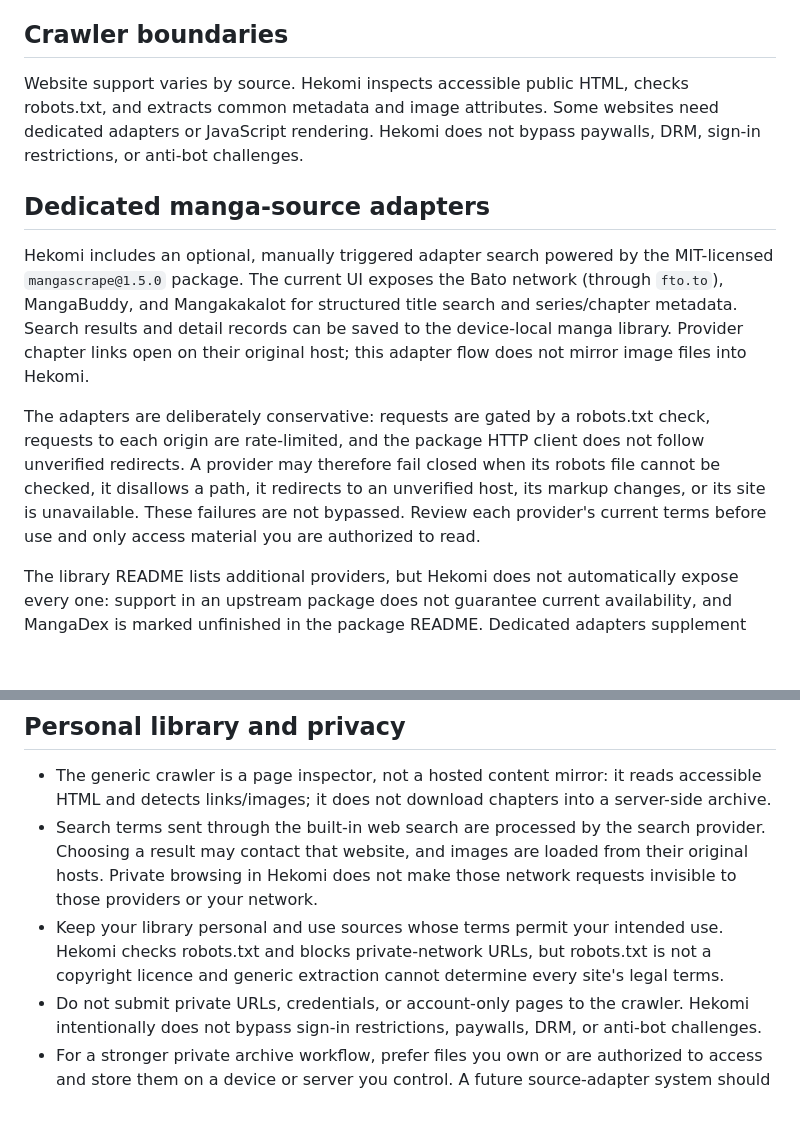
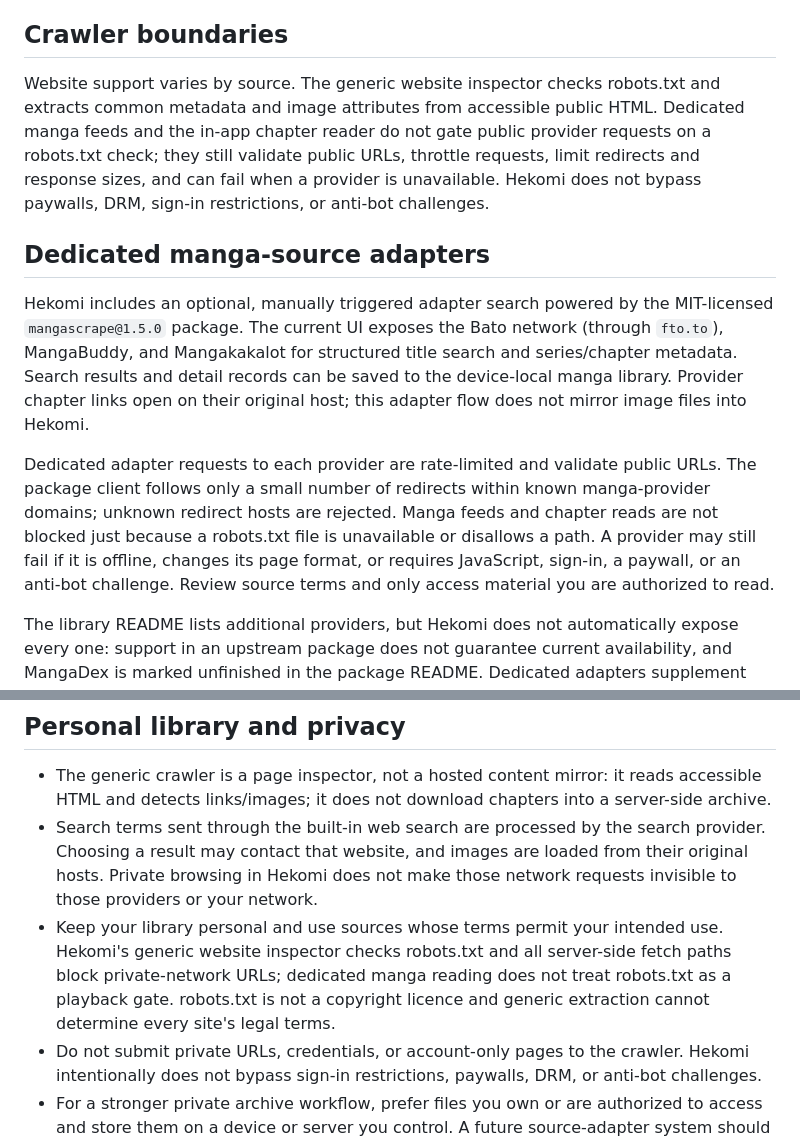
Before and after one commit to Siharu/Folio, a Markdown page: README.md, 2 parts joined by grey strips. Rendered like a GitHub page; blank space fills up the shorter version.

Commit message:
Document manga-reader request behavior and provider fallbacks

```diff
--- a/README.md
+++ b/README.md
@@ -32,13 +32,13 @@ Hekomi includes **Midnight**, **Late Night**, and **Dawn** themes, plus **Device
 
 ## Crawler boundaries
 
-Website support varies by source. Hekomi inspects accessible public HTML, checks robots.txt, and extracts common metadata and image attributes. Some websites need dedicated adapters or JavaScript rendering. Hekomi does not bypass paywalls, DRM, sign-in restrictions, or anti-bot challenges.
+Website support varies by source. The generic website inspector checks robots.txt and extracts common metadata and image attributes from accessible public HTML. Dedicated manga feeds and the in-app chapter reader do not gate public provider requests on a robots.txt check; they still validate public URLs, throttle requests, limit redirects and response sizes, and can fail when a provider is unavailable. Hekomi does not bypass paywalls, DRM, sign-in restrictions, or anti-bot challenges.
 
 ## Dedicated manga-source adapters
 
 Hekomi includes an optional, manually triggered adapter search powered by the MIT-licensed `mangascrape@1.5.0` package. The current UI exposes the Bato network (through `fto.to`), MangaBuddy, and Mangakakalot for structured title search and series/chapter metadata. Search results and detail records can be saved to the device-local manga library. Provider chapter links open on their original host; this adapter flow does not mirror image files into Hekomi.
 
-The adapters are deliberately conservative: requests are gated by a robots.txt check, requests to each origin are rate-limited, and the package HTTP client does not follow unverified redirects. A provider may therefore fail closed when its robots file cannot be checked, it disallows a path, it redirects to an unverified host, its markup changes, or its site is unavailable. These failures are not bypassed. Review each provider's current terms before use and only access material you are authorized to read.
+Dedicated adapter requests to each provider are rate-limited and validate public URLs. The package client follows only a small number of redirects within known manga-provider domains; unknown redirect hosts are rejected. Manga feeds and chapter reads are not blocked just because a robots.txt file is unavailable or disallows a path. A provider may still fail if it is offline, changes its page format, or requires JavaScript, sign-in, a paywall, or an anti-bot challenge. Review source terms and only access material you are authorized to read.
 
 The library README lists additional providers, but Hekomi does not automatically expose every one: support in an upstream package does not guarantee current availability, and MangaDex is marked unfinished in the package README. Dedicated adapters supplement the generic robots-aware page inspector rather than replacing it.
 
@@ -56,7 +56,7 @@ The home catalog uses a live title spotlight with banner artwork, ratings and me
 
 - The generic crawler is a page inspector, not a hosted content mirror: it reads accessible HTML and detects links/images; it does not download chapters into a server-side archive.
 - Search terms sent through the built-in web search are processed by the search provider. Choosing a result may contact that website, and images are loaded from their original hosts. Private browsing in Hekomi does not make those network requests invisible to those providers or your network.
-- Keep your library personal and use sources whose terms permit your intended use. Hekomi checks robots.txt and blocks private-network URLs, but robots.txt is not a copyright licence and generic extraction cannot determine every site's legal terms.
+- Keep your library personal and use sources whose terms permit your intended use. Hekomi's generic website inspector checks robots.txt and all server-side fetch paths block private-network URLs; dedicated manga reading does not treat robots.txt as a playback gate. robots.txt is not a copyright licence and generic extraction cannot determine every site's legal terms.
 - Do not submit private URLs, credentials, or account-only pages to the crawler. Hekomi intentionally does not bypass sign-in restrictions, paywalls, DRM, or anti-bot challenges.
 - For a stronger private archive workflow, prefer files you own or are authorized to access and store them on a device or server you control. A future source-adapter system should be opt-in, rate-limited, transparent about each source, and easy to disable.
 
```
